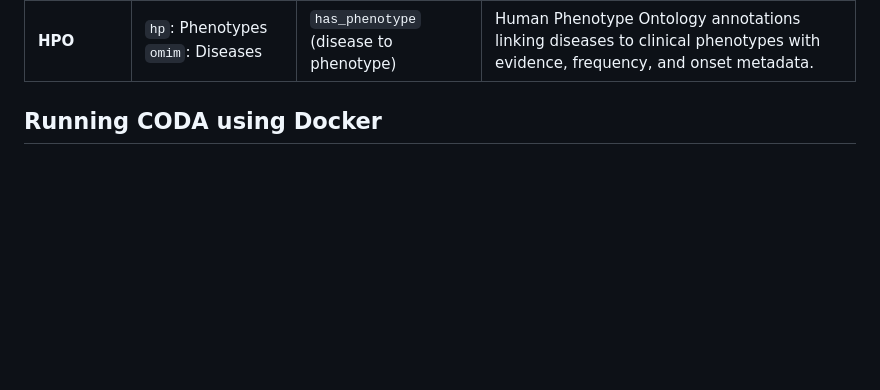
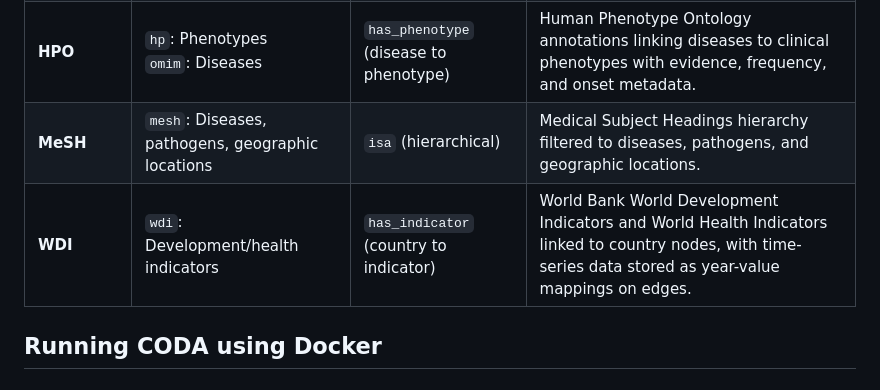
Before and after one commit to codaproject/coda, a Markdown page: README.md, the part around the change. Drawn GitHub-style; blank space fills up the shorter version.

Commit message:
Add new KG sources to README

```diff
--- a/README.md
+++ b/README.md
@@ -52,6 +52,8 @@ contributed by each source:
 | **WHO VA** | `who.va`: VA cause categories | `is_a` (hierarchy)<br>`maps_to` (ICD-10 to WHO VA) | WHO Verbal Autopsy cause categories with hierarchical structure and ICD-10 code range mappings. |
 | **ProbBase** | `who.va.q`: VA interview questions | `probbase_rel` (questions to causes) | InterVA probability base linking VA interview questions to WHO VA causes with probability values. |
 | **HPO** | `hp`: Phenotypes<br>`omim`: Diseases | `has_phenotype` (disease to phenotype) | Human Phenotype Ontology annotations linking diseases to clinical phenotypes with evidence, frequency, and onset metadata. |
+| **MeSH** | `mesh`: Diseases, pathogens, geographic locations | `isa` (hierarchical) | Medical Subject Headings hierarchy filtered to diseases, pathogens, and geographic locations. |
+| **WDI** | `wdi`: Development/health indicators | `has_indicator` (country to indicator) | World Bank World Development Indicators and World Health Indicators linked to country nodes, with time-series data stored as year-value mappings on edges. |
 
 Running CODA using Docker
 -------------------------
```
